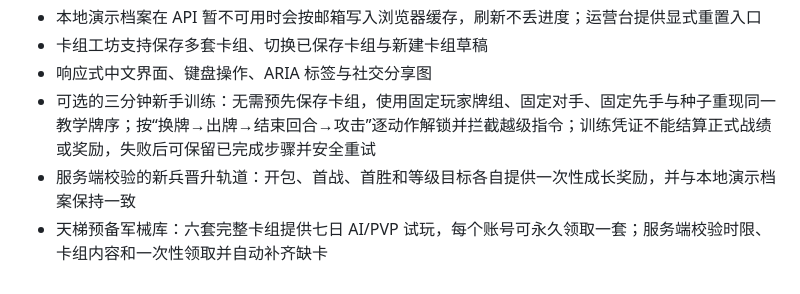
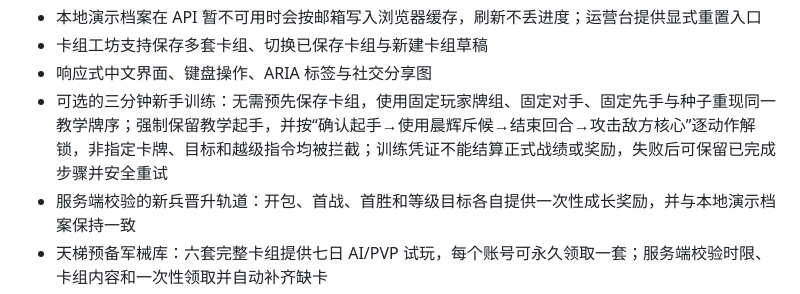
Before and after one commit to ZPCoder/ember-backend-admin, a Markdown page: README.md, the part around the change. GitHub-like rendering.

Commit message:
Script exact tutorial actions

```diff
--- a/README.md
+++ b/README.md
@@ -20,7 +20,7 @@
 - 本地演示档案在 API 暂不可用时会按邮箱写入浏览器缓存，刷新不丢进度；运营台提供显式重置入口
 - 卡组工坊支持保存多套卡组、切换已保存卡组与新建卡组草稿
 - 响应式中文界面、键盘操作、ARIA 标签与社交分享图
-- 可选的三分钟新手训练：无需预先保存卡组，使用固定玩家牌组、固定对手、固定先手与种子重现同一教学牌序；按“换牌→出牌→结束回合→攻击”逐动作解锁并拦截越级指令；训练凭证不能结算正式战绩或奖励，失败后可保留已完成步骤并安全重试
+- 可选的三分钟新手训练：无需预先保存卡组，使用固定玩家牌组、固定对手、固定先手与种子重现同一教学牌序；强制保留教学起手，并按“确认起手→使用晨辉斥候→结束回合→攻击敌方核心”逐动作解锁，非指定卡牌、目标和越级指令均被拦截；训练凭证不能结算正式战绩或奖励，失败后可保留已完成步骤并安全重试
 - 服务端校验的新兵晋升轨道：开包、首战、首胜和等级目标各自提供一次性成长奖励，并与本地演示档案保持一致
 - 天梯预备军械库：六套完整卡组提供七日 AI/PVP 试玩，每个账号可永久领取一套；服务端校验时限、卡组内容和一次性领取并自动补齐缺卡
 - 回归任务链与追赶包：按“启动扶持→保存标准卡组→完成对战”顺序推进三环任务；具名且内容冻结的“圣甲虫回归追赶包”固定包含猛禽年与圣甲虫年，每个扩展独立按逐卡曾获得完成度提供 1–10 张（非传说最多计 2 张、传说最多计 1 张，分解不倒退；合计 2–20 张）；普通开包、制作、永久套牌、天梯卡牌奖励与追赶奖励统一写入历史；包内优先补齐合法缺失复制、保证至少 20% 稀有或更高品质，并以独立逐系列账本保证前 50 张内出现传说，由服务端幂等记录累计结果
```
